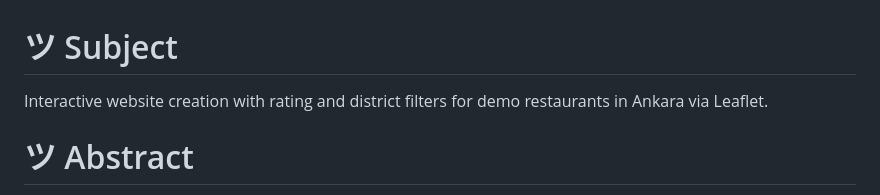
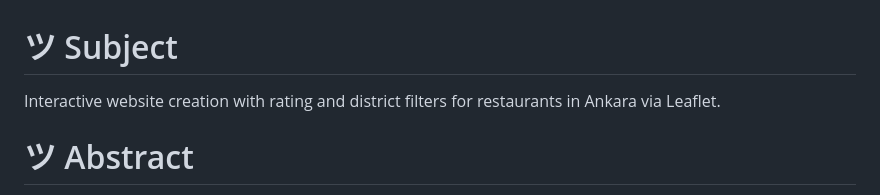
Before and after one commit to alperencatak/Restaurants-Website-via-Leaflet, a Markdown page: README.md, the part around the change. Drawn GitHub-style.

```diff
--- a/README.md
+++ b/README.md
@@ -1,5 +1,5 @@
 # ツ Subject
-<p align="justify">Interactive website creation with rating and district filters for demo restaurants in Ankara via Leaflet.</p>
+<p align="justify">Interactive website creation with rating and district filters for restaurants in Ankara via Leaflet.</p>
 
 
 # ツ Abstract
```
